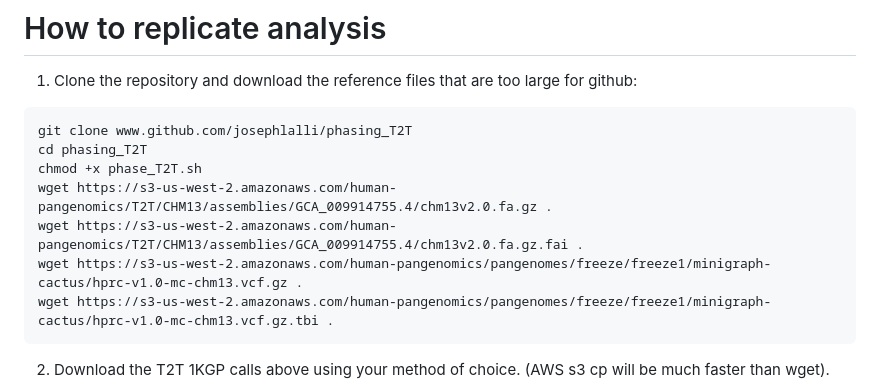
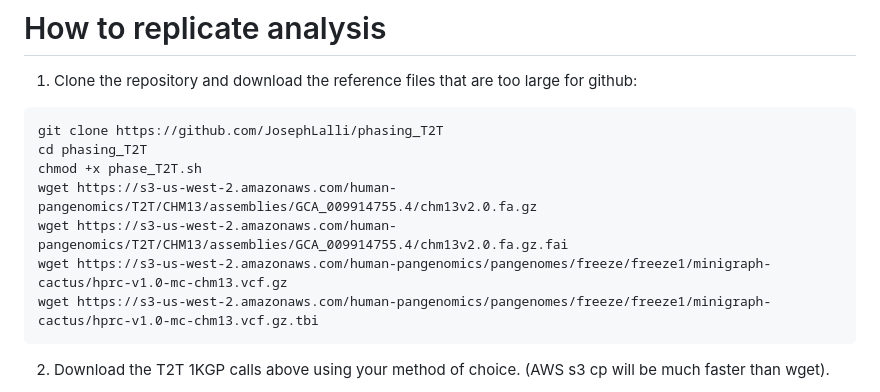
Before and after one commit to JosephLalli/phasing_T2T, a Markdown page: README.md, the part around the change. GitHub-like rendering.

Commit message:
Update README.md
Typo in Step 1 of replicate analysis

````diff
--- a/README.md
+++ b/README.md
@@ -25,13 +25,13 @@ A tar file containing the phased T2T panel, along with another file containing p
 
 1. Clone the repository and download the reference files that are too large for github:
 ```
-git clone www.github.com/josephlalli/phasing_T2T
+git clone https://github.com/JosephLalli/phasing_T2T
 cd phasing_T2T
 chmod +x phase_T2T.sh
-wget https://s3-us-west-2.amazonaws.com/human-pangenomics/T2T/CHM13/assemblies/GCA_009914755.4/chm13v2.0.fa.gz .
-wget https://s3-us-west-2.amazonaws.com/human-pangenomics/T2T/CHM13/assemblies/GCA_009914755.4/chm13v2.0.fa.gz.fai .
-wget https://s3-us-west-2.amazonaws.com/human-pangenomics/pangenomes/freeze/freeze1/minigraph-cactus/hprc-v1.0-mc-chm13.vcf.gz .
-wget https://s3-us-west-2.amazonaws.com/human-pangenomics/pangenomes/freeze/freeze1/minigraph-cactus/hprc-v1.0-mc-chm13.vcf.gz.tbi .
+wget https://s3-us-west-2.amazonaws.com/human-pangenomics/T2T/CHM13/assemblies/GCA_009914755.4/chm13v2.0.fa.gz
+wget https://s3-us-west-2.amazonaws.com/human-pangenomics/T2T/CHM13/assemblies/GCA_009914755.4/chm13v2.0.fa.gz.fai
+wget https://s3-us-west-2.amazonaws.com/human-pangenomics/pangenomes/freeze/freeze1/minigraph-cactus/hprc-v1.0-mc-chm13.vcf.gz
+wget https://s3-us-west-2.amazonaws.com/human-pangenomics/pangenomes/freeze/freeze1/minigraph-cactus/hprc-v1.0-mc-chm13.vcf.gz.tbi
 ```
 
 2. Download the T2T 1KGP calls above using your method of choice. (AWS s3 cp will be much faster than wget).
````
